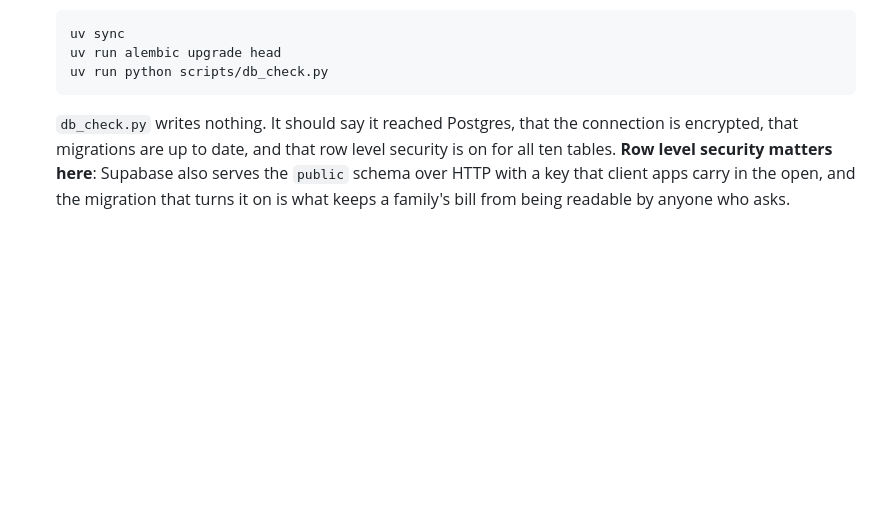
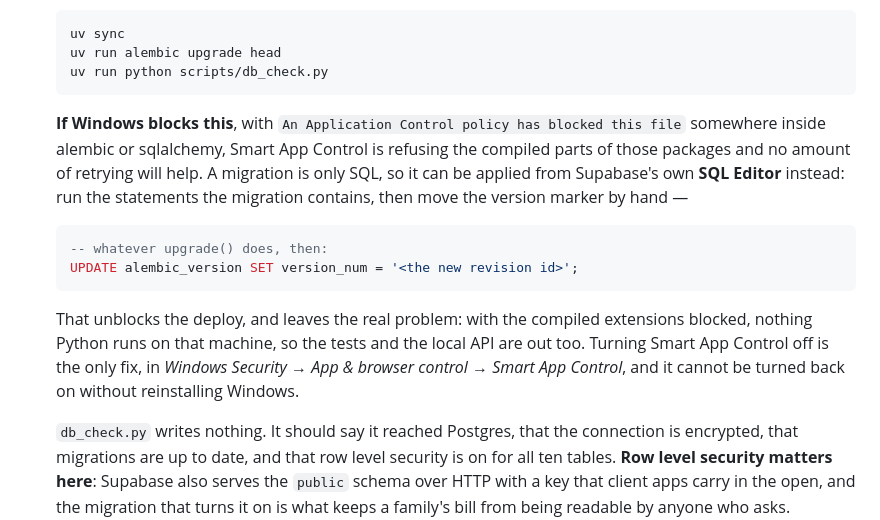
Before and after one commit to minhajksm/BillCheck, a Markdown page: docs/deploy.md, the part around the change. Rendered like a GitHub page; blank space fills up the shorter version.

Commit message:
Say what to do when Windows blocks the migration
Smart App Control has now refused alembic's entry point and, today, a Cython
module inside SQLAlchemy -- so `uv run alembic upgrade head` dies on an
ImportError that names a DLL and not the policy that blocked it.

A migration is only SQL, so the runbook now says to run it from Supabase's SQL
Editor and move alembic_version by hand, which needs no Python at all. And it
says what that does not fix: with the compiled extensions blocked there is no
local API and no test run either, and the only actual remedy is turning Smart
App Control off, which cannot be undone without reinstalling Windows.

Co-Authored-By: Claude Opus 5 <noreply@anthropic.com>
Claude-Session: https://claude.ai/code/session_01PijV7afXNCkbAQSs9tFNke

````diff
--- a/docs/deploy.md
+++ b/docs/deploy.md
@@ -131,6 +131,24 @@ where the API itself runs.
    uv run alembic upgrade head
    uv run python scripts/db_check.py
    ```
+
+   **If Windows blocks this**, with `An Application Control policy has blocked
+   this file` somewhere inside alembic or sqlalchemy, Smart App Control is
+   refusing the compiled parts of those packages and no amount of retrying
+   will help. A migration is only SQL, so it can be applied from Supabase's
+   own **SQL Editor** instead: run the statements the migration contains,
+   then move the version marker by hand —
+
+   ```sql
+   -- whatever upgrade() does, then:
+   UPDATE alembic_version SET version_num = '<the new revision id>';
+   ```
+
+   That unblocks the deploy, and leaves the real problem: with the compiled
+   extensions blocked, nothing Python runs on that machine, so the tests and
+   the local API are out too. Turning Smart App Control off is the only fix,
+   in *Windows Security → App & browser control → Smart App Control*, and it
+   cannot be turned back on without reinstalling Windows.
 
    `db_check.py` writes nothing. It should say it reached Postgres, that the
    connection is encrypted, that migrations are up to date, and that row level
````
